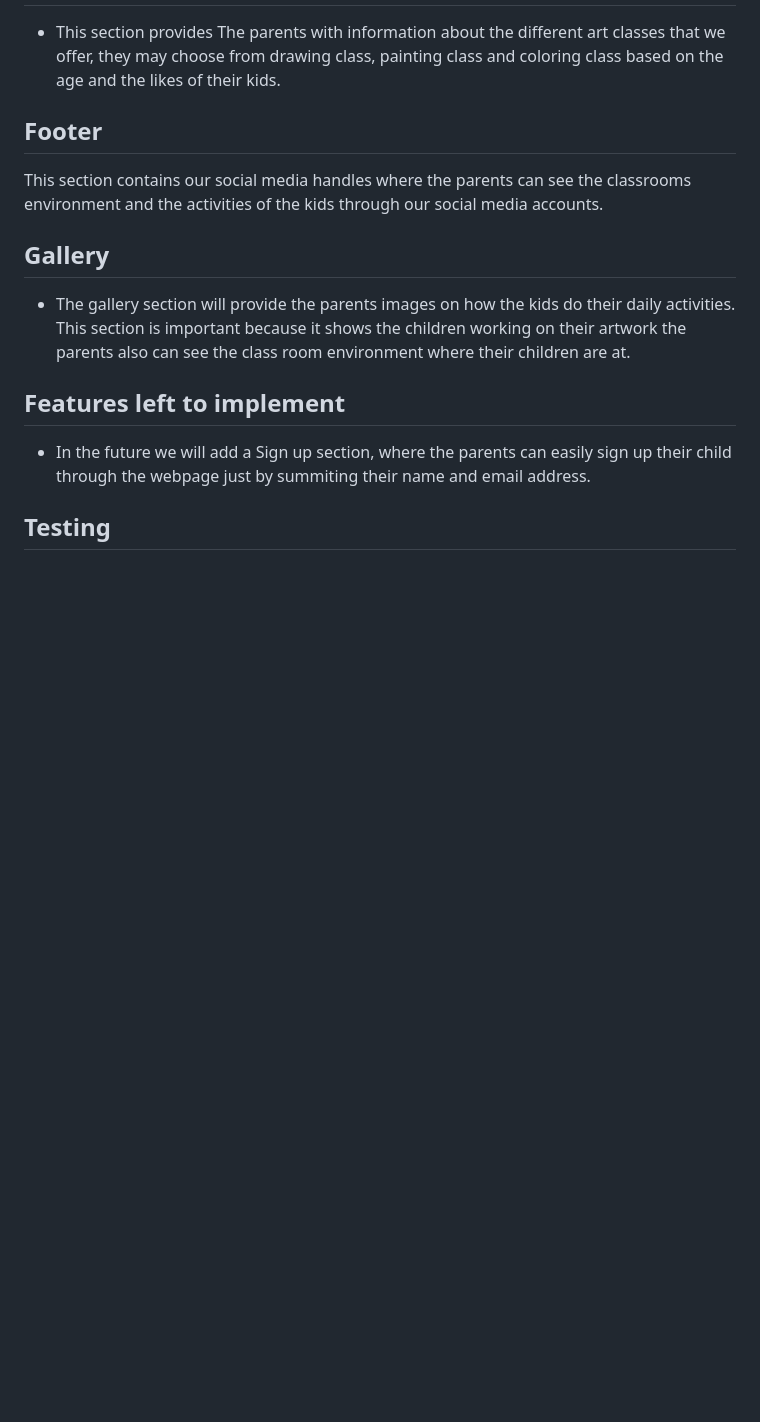
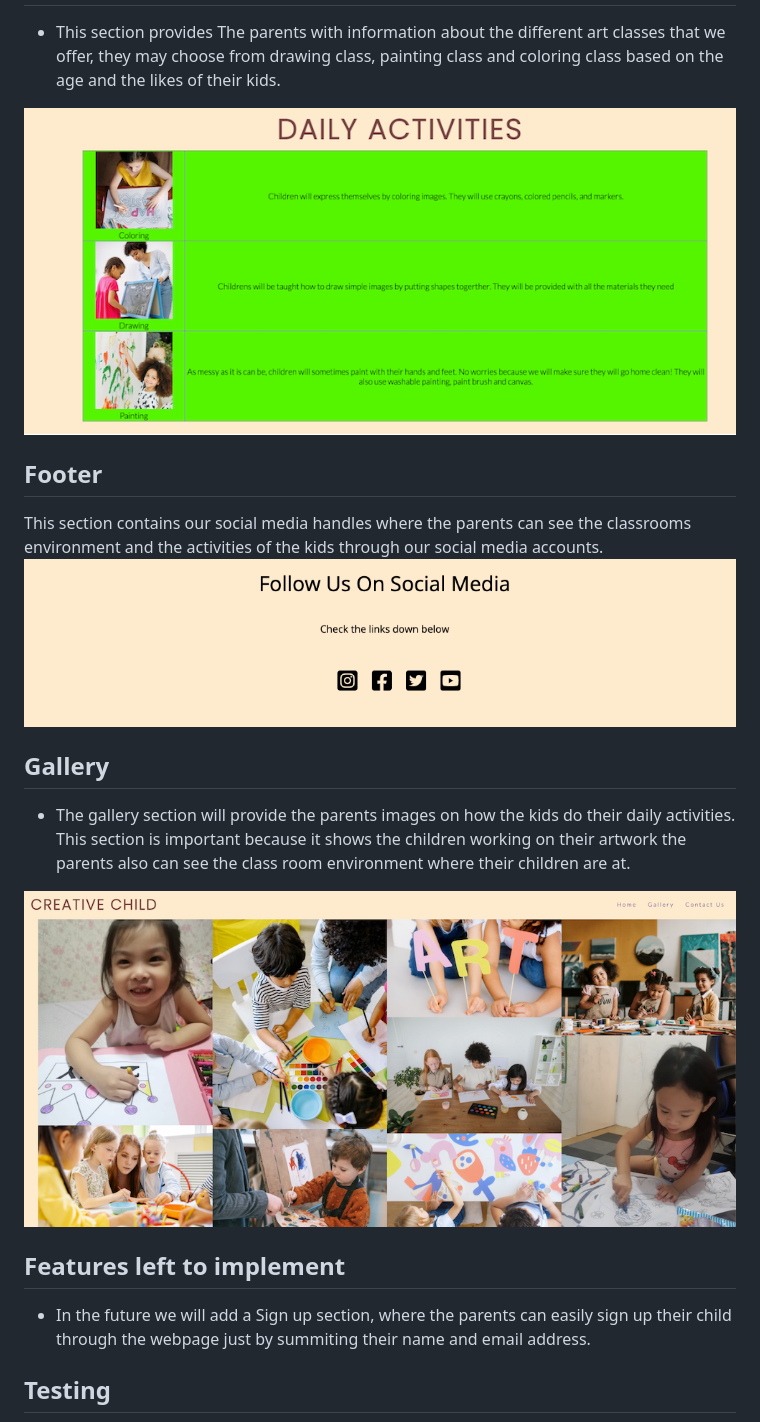
Before and after one commit to mcp321/Art-Club-for-Kids, a Markdown page: README.md, the part around one of its changes. Rendered like a GitHub page; pictures changed too: assets/images/activities.png (added), assets/images/footer.png (added), assets/images/gallery.png (added); blank space fills up the shorter version.

```diff
--- a/README.md
+++ b/README.md
@@ -51,9 +55,13 @@ it also contains our weekly schedule time and day. It also has a picture of kid
 <li>This section provides The parents with information about the different art classes that we offer,
 they may choose from drawing class, painting class and coloring class based on the age and the likes of their kids.</li>
 </ul>
+<img src="assets/images/activities.png">
 
 <h2>Footer</h2>
 This section contains our social media handles where the parents can see the classrooms environment and the activities of the  kids through our social media accounts.
+
+
+<img src="assets/images/footer.png">
 
 <h2>Gallery</h2>
 <ul>
@@ -62,6 +70,8 @@ This section is important because it shows the children working on their artwork
 also can see the class room environment where their children are at.
 </li>
 </ul>
+
+<img src="assets/images/gallery.png">
 
 
 <h2>Features left to implement</h2>
```
Also changed, not shown: other parts of README.md (+4 -0 lines), assets/images/about.png (added), assets/images/hero-image.png (added), assets/images/page-links.png (added).
